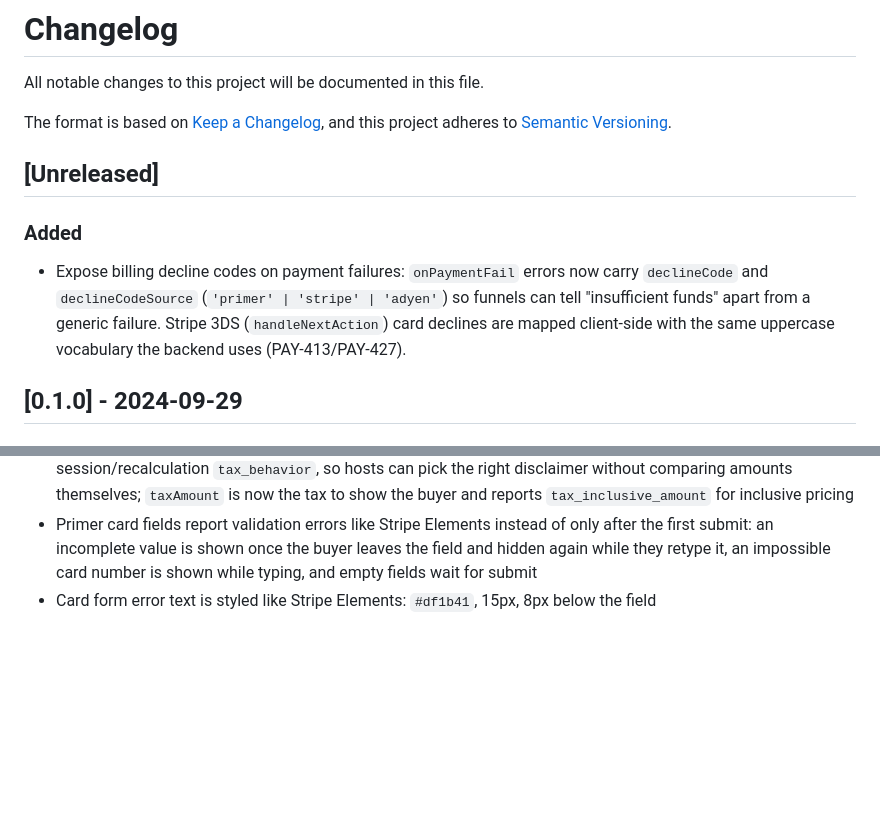
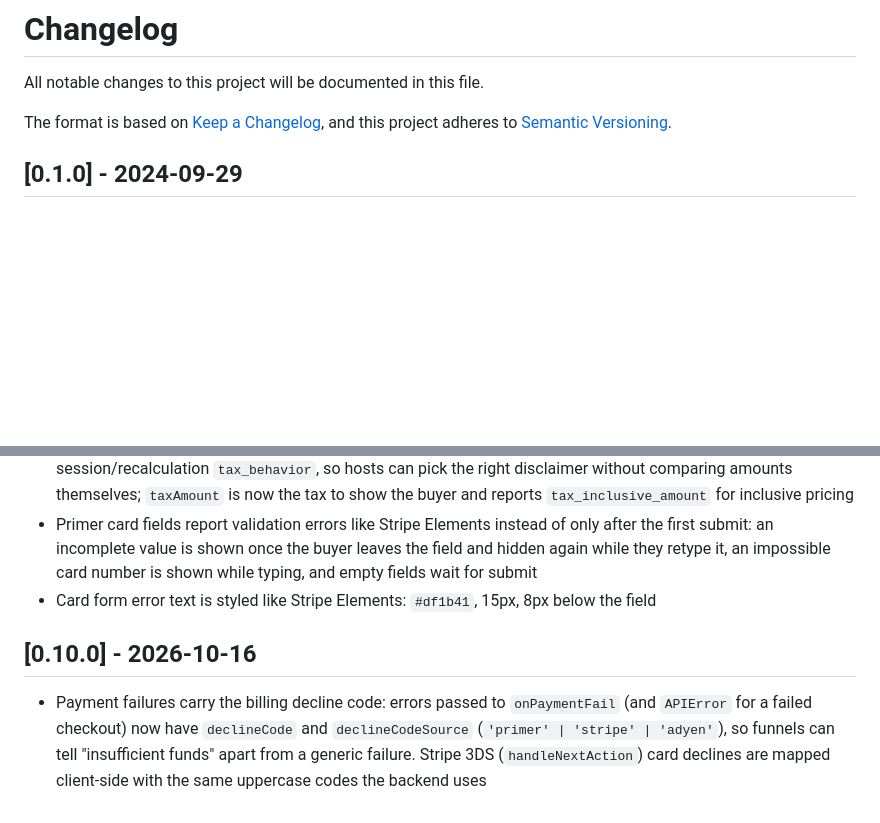
Before and after one commit to adaptyteam/funnelfox-billing-js, a Markdown page: CHANGELOG.md, 2 parts joined by grey strips. Rendered like a GitHub page; blank space fills up the shorter version.

Commit message:
Changelog for 0.10.0

```diff
--- a/CHANGELOG.md
+++ b/CHANGELOG.md
@@ -4,12 +4,6 @@ All notable changes to this project will be documented in this file.
 
 The format is based on [Keep a Changelog](https://keepachangelog.com/en/1.0.0/),
 and this project adheres to [Semantic Versioning](https://semver.org/spec/v2.0.0.html).
-
-## [Unreleased]
-
-### Added
-
-- Expose billing decline codes on payment failures: `onPaymentFail` errors now carry `declineCode` and `declineCodeSource` (`'primer' | 'stripe' | 'adyen'`) so funnels can tell "insufficient funds" apart from a generic failure. Stripe 3DS (`handleNextAction`) card declines are mapped client-side with the same uppercase vocabulary the backend uses (PAY-413/PAY-427).
 
 ## [0.1.0] - 2024-09-29
 
@@ -242,3 +236,7 @@ and this project adheres to [Semantic Versioning](https://semver.org/spec/v2.0.0
 - `TaxInfo` now carries `taxBehavior` (`'inclusive' | 'exclusive'`, `undefined` when unknown) from the session/recalculation `tax_behavior`, so hosts can pick the right disclaimer without comparing amounts themselves; `taxAmount` is now the tax to show the buyer and reports `tax_inclusive_amount` for inclusive pricing
 - Primer card fields report validation errors like Stripe Elements instead of only after the first submit: an incomplete value is shown once the buyer leaves the field and hidden again while they retype it, an impossible card number is shown while typing, and empty fields wait for submit
 - Card form error text is styled like Stripe Elements: `#df1b41`, 15px, 8px below the field
+
+## [0.10.0] - 2026-10-16
+
+- Payment failures carry the billing decline code: errors passed to `onPaymentFail` (and `APIError` for a failed checkout) now have `declineCode` and `declineCodeSource` (`'primer' | 'stripe' | 'adyen'`), so funnels can tell "insufficient funds" apart from a generic failure. Stripe 3DS (`handleNextAction`) card declines are mapped client-side with the same uppercase codes the backend uses
```
